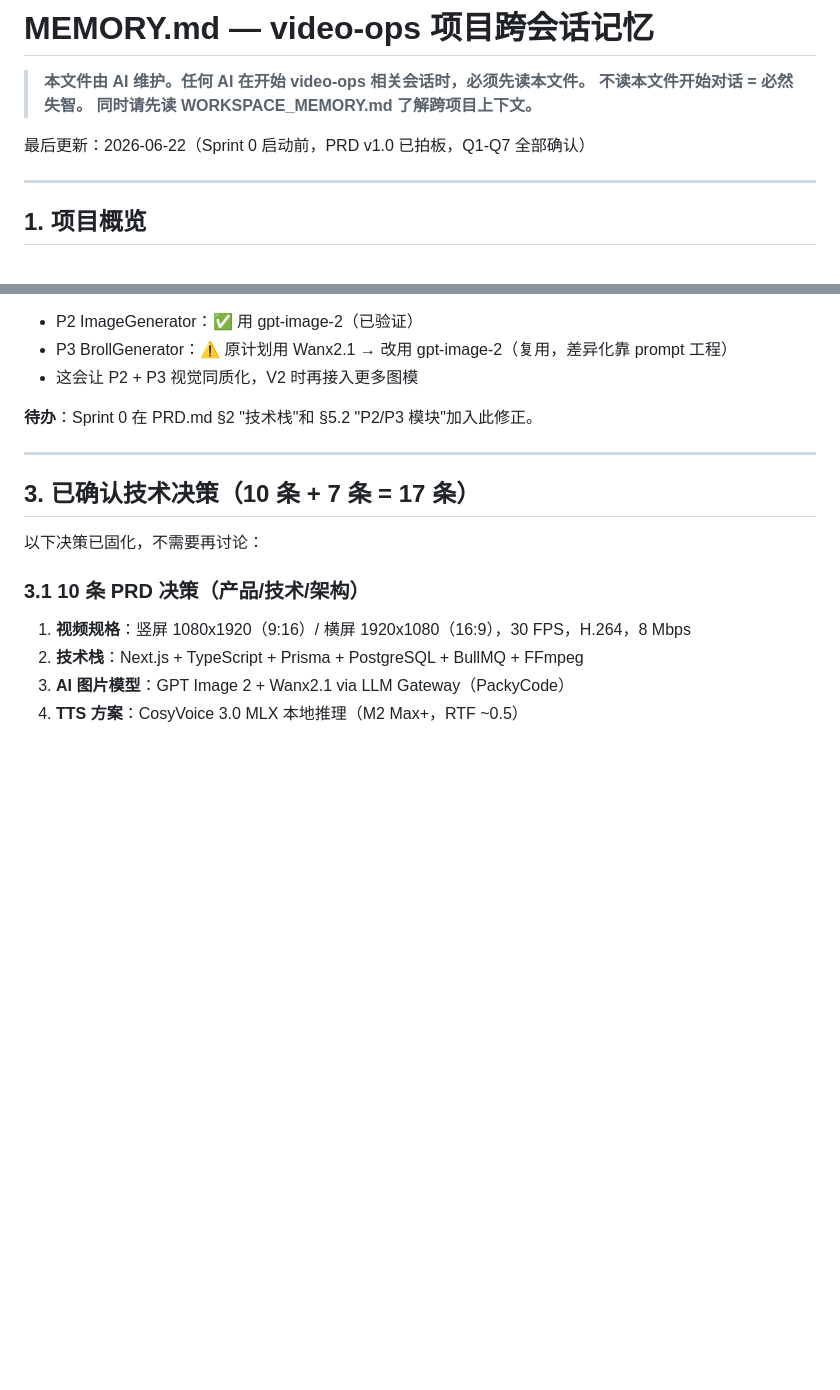
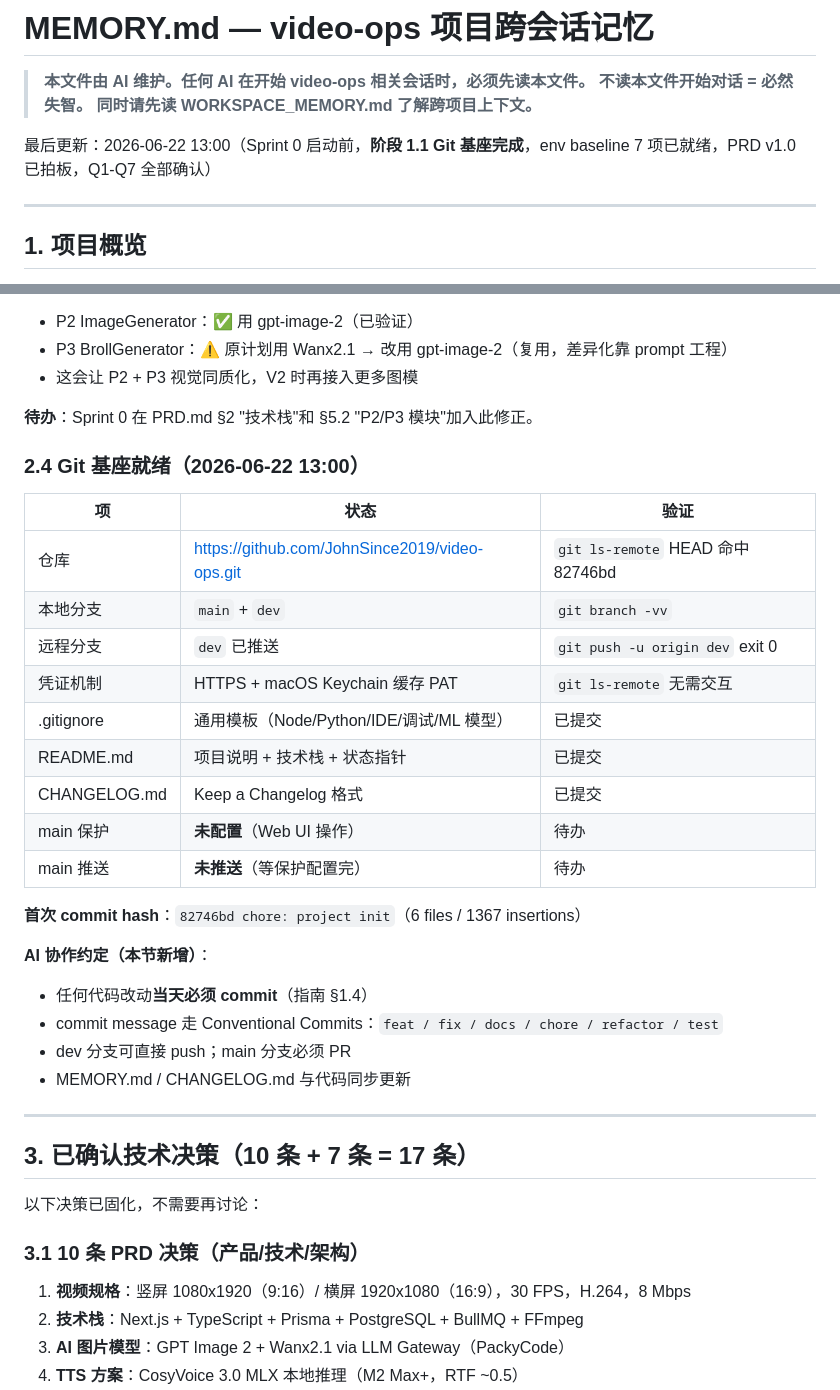
Before and after one commit to JohnSince2019/video-ops, a Markdown page: MEMORY.md, 2 parts joined by grey strips. Drawn GitHub-style; blank space fills up the shorter version.

Commit message:
docs: 记录阶段 1.1 Git 基座完成
- MEMORY.md §2.4：新增 Git 基座状态表 + AI 协作约定
- ROADMAP.md 升 v0.1.3：阶段 1.1 标记完成

按指南 §1.4 强制提交时机：任何文档变更立即 commit。

Co-authored-by: Cursor <cursoragent@cursor.com>

```diff
--- a/MEMORY.md
+++ b/MEMORY.md
@@ -4,7 +4,7 @@
 > **不读本文件开始对话 = 必然失智。**
 > **同时请先读 WORKSPACE_MEMORY.md 了解跨项目上下文。**
 
-最后更新：2026-06-22（Sprint 0 启动前，PRD v1.0 已拍板，Q1-Q7 全部确认）
+最后更新：2026-06-22 13:00（Sprint 0 启动前，**阶段 1.1 Git 基座完成**，env baseline 7 项已就绪，PRD v1.0 已拍板，Q1-Q7 全部确认）
 
 ---
 
@@ -79,6 +79,28 @@
 - 这会让 P2 + P3 视觉同质化，V2 时再接入更多图模
 
 **待办**：Sprint 0 在 PRD.md §2 "技术栈"和 §5.2 "P2/P3 模块"加入此修正。
+
+### 2.4 Git 基座就绪（2026-06-22 13:00）
+
+| 项 | 状态 | 验证 |
+|---|------|------|
+| 仓库 | https://github.com/JohnSince2019/video-ops.git | `git ls-remote` HEAD 命中 82746bd |
+| 本地分支 | `main` + `dev` | `git branch -vv` |
+| 远程分支 | `dev` 已推送 | `git push -u origin dev` exit 0 |
+| 凭证机制 | HTTPS + macOS Keychain 缓存 PAT | `git ls-remote` 无需交互 |
+| .gitignore | 通用模板（Node/Python/IDE/调试/ML 模型）| 已提交 |
+| README.md | 项目说明 + 技术栈 + 状态指针 | 已提交 |
+| CHANGELOG.md | Keep a Changelog 格式 | 已提交 |
+| main 保护 | **未配置**（Web UI 操作）| 待办 |
+| main 推送 | **未推送**（等保护配置完）| 待办 |
+
+**首次 commit hash**：`82746bd chore: project init`（6 files / 1367 insertions）
+
+**AI 协作约定（本节新增）**：
+- 任何代码改动**当天必须 commit**（指南 §1.4）
+- commit message 走 Conventional Commits：`feat / fix / docs / chore / refactor / test`
+- dev 分支可直接 push；main 分支必须 PR
+- MEMORY.md / CHANGELOG.md 与代码同步更新
 
 ---
 
```
Also changed, not shown: docs/ROADMAP.md (+4 -2 lines).
